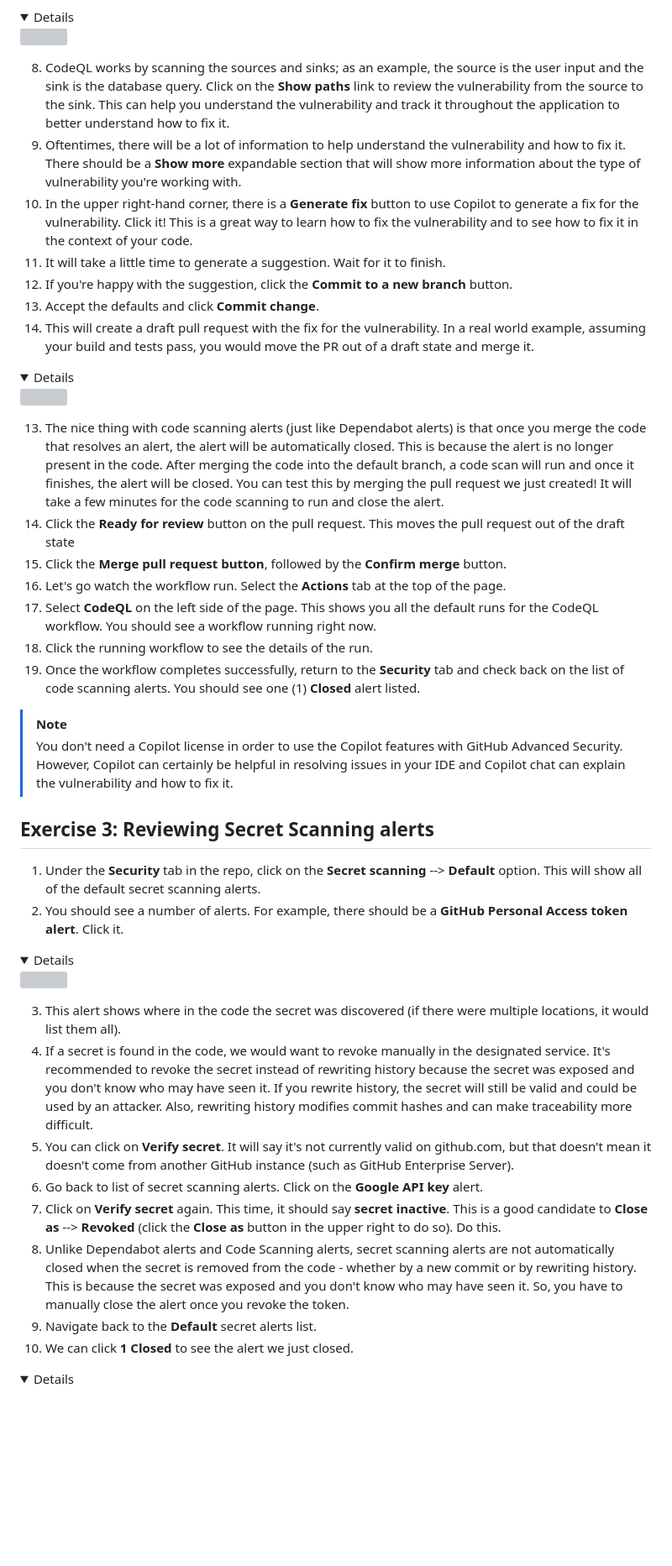
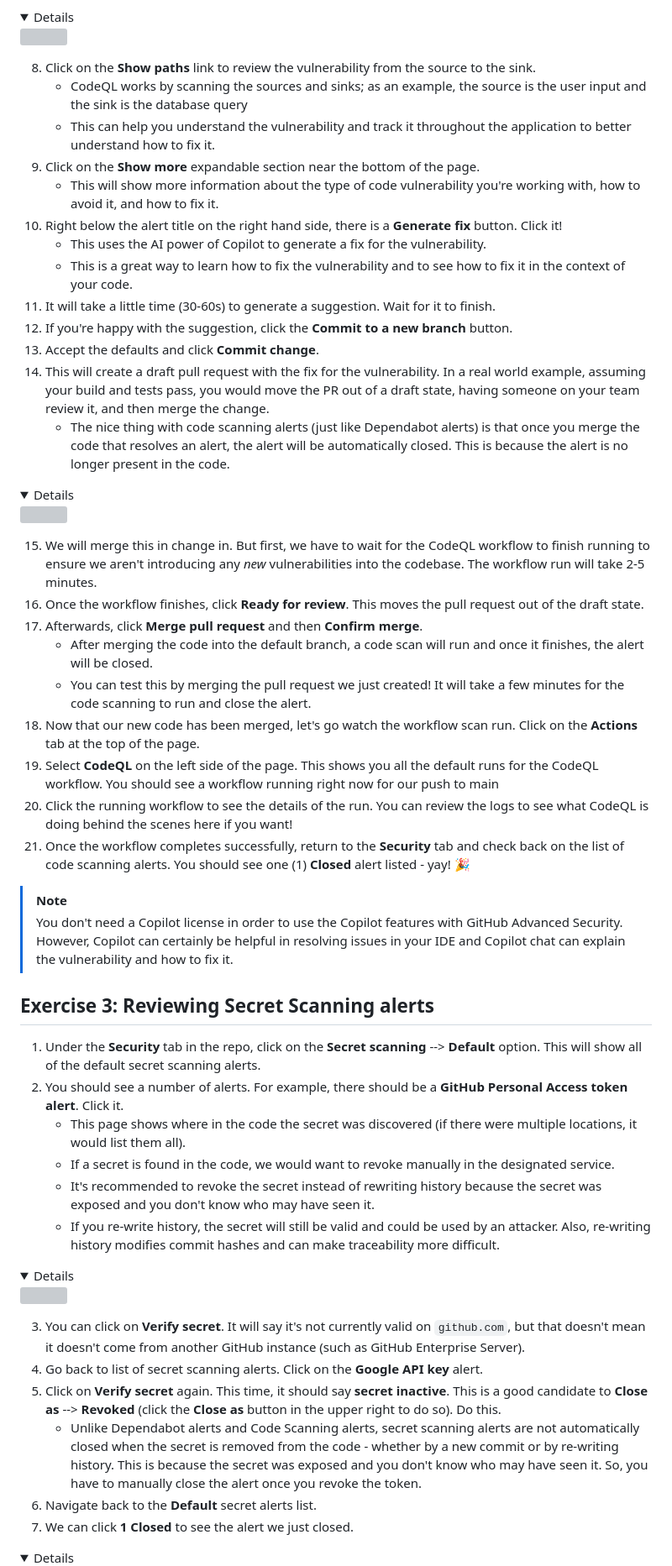
Before and after one commit to zkcilef/juice-shop-ghas-workshop, a Markdown page: _labs/lab2.md, the part around one of its changes. Shown at 84% size. Rendered like a GitHub page; folded sections open; blank space fills up the shorter version; grey boxes are pictures that could not be loaded.

Commit message:
lab 2 updates

```diff
--- a/_labs/lab2.md
+++ b/_labs/lab2.md
@@ -88,25 +101,32 @@ This lab covers parts of the following exam domains:
   <img src="images/lab-2-2-3.png"/>
 </details>
 
-8. CodeQL works by scanning the sources and sinks; as an example, the source is the user input and the sink is the database query. Click on the **Show paths** link to review the vulnerability from the source to the sink. This can help you understand the vulnerability and track it throughout the application to better understand how to fix it.
-9. Oftentimes, there will be a lot of information to help understand the vulnerability and how to fix it. There should be a **Show more** expandable section that will show more information about the type of vulnerability you're working with.
-10. In the upper right-hand corner, there is a **Generate fix** button to use Copilot to generate a fix for the vulnerability. Click it! This is a great way to learn how to fix the vulnerability and to see how to fix it in the context of your code.
-11. It will take a little time to generate a suggestion. Wait for it to finish.
+8. Click on the **Show paths** link to review the vulnerability from the source to the sink.
+    - CodeQL works by scanning the sources and sinks; as an example, the source is the user input and the sink is the database query
+    - This can help you understand the vulnerability and track it throughout the application to better understand how to fix it.
+9. Click on the **Show more** expandable section near the bottom of the page.
+    - This will show more information about the type of code vulnerability you're working with, how to avoid it, and how to fix it.
+10. Right below the alert title on the right hand side, there is a **Generate fix** button. Click it!
+    - This uses the AI power of Copilot to generate a fix for the vulnerability.
+    - This is a great way to learn how to fix the vulnerability and to see how to fix it in the context of your code.
+11. It will take a little time (30-60s) to generate a suggestion. Wait for it to finish.
 12. If you're happy with the suggestion, click the **Commit to a new branch** button.
 13. Accept the defaults and click **Commit change**.
-14. This will create a draft pull request with the fix for the vulnerability. In a real world example, assuming your build and tests pass, you would move the PR out of a draft state and merge it.
-
+14. This will create a draft pull request with the fix for the vulnerability. In a real world example, assuming your build and tests pass, you would move the PR out of a draft state, having someone on your team review it, and then merge the change.
+    - The nice thing with code scanning alerts (just like Dependabot alerts) is that once you merge the code that resolves an alert, the alert will be automatically closed. This is because the alert is no longer present in the code.
 <details>
   <img src="images/lab-2-2-4.png"/>
 </details>
 
-13. The nice thing with code scanning alerts (just like Dependabot alerts) is that once you merge the code that resolves an alert, the alert will be automatically closed. This is because the alert is no longer present in the code. After merging the code into the default branch, a code scan will run and once it finishes, the alert will be closed. You can test this by merging the pull request we just created! It will take a few minutes for the code scanning to run and close the alert.
-14. Click the **Ready for review** button on the pull request. This moves the pull request out of the draft state
-15. Click the **Merge pull request button**, followed by the **Confirm merge** button.
-16. Let's go watch the workflow run. Select the **Actions** tab at the top of the page.
-17. Select **CodeQL** on the left side of the page. This shows you all the default runs for the CodeQL workflow. You should see a workflow running right now.
-18. Click the running workflow to see the details of the run.
-19. Once the workflow completes successfully, return to the **Security** tab and check back on the list of code scanning alerts. You should see one (1) **Closed** alert listed.
+15. We will merge this in change in. But first, we have to wait for the CodeQL workflow to finish running to ensure we aren't introducing any *new* vulnerabilities into the codebase. The workflow run will take 2-5 minutes.
+16. Once the workflow finishes, click **Ready for review**. This moves the pull request out of the draft state.
+17. Afterwards, click **Merge pull request** and then **Confirm merge**.
+    - After merging the code into the default branch, a code scan will run and once it finishes, the alert will be closed.
+    - You can test this by merging the pull request we just created! It will take a few minutes for the code scanning to run and close the alert.
+18. Now that our new code has been merged, let's go watch the workflow scan run. Click on the **Actions** tab at the top of the page.
+19. Select **CodeQL** on the left side of the page. This shows you all the default runs for the CodeQL workflow. You should see a workflow running right now for our push to main
+20. Click the running workflow to see the details of the run. You can review the logs to see what CodeQL is doing behind the scenes here if you want!
+21. Once the workflow completes successfully, return to the **Security** tab and check back on the list of code scanning alerts. You should see one (1) **Closed** alert listed - yay! 🎉
 
 > [!NOTE]
 > You don't need a Copilot license in order to use the Copilot features with GitHub Advanced Security. However, Copilot can certainly be helpful in resolving issues in your IDE and Copilot chat can explain the vulnerability and how to fix it.
@@ -115,19 +135,21 @@ This lab covers parts of the following exam domains:
 
 1. Under the **Security** tab in the repo, click on the **Secret scanning** --> **Default** option. This will show all of the default secret scanning alerts.
 2. You should see a number of alerts. For example, there should be a **GitHub Personal Access token alert**. Click it.
+    - This page shows where in the code the secret was discovered (if there were multiple locations, it would list them all).
+    - If a secret is found in the code, we would want to revoke manually in the designated service.
+    - It's recommended to revoke the secret instead of rewriting history because the secret was exposed and you don't know who may have seen it.
+    - If you re-write history, the secret will still be valid and could be used by an attacker. Also, re-writing history modifies commit hashes and can make traceability more difficult.
 
 <details>
   <img src="images/lab-2-3-1.png"/>
 </details>
 
-3. This alert shows where in the code the secret was discovered (if there were multiple locations, it would list them all).
-4. If a secret is found in the code, we would want to revoke manually in the designated service. It's recommended to revoke the secret instead of rewriting history because the secret was exposed and you don't know who may have seen it. If you rewrite history, the secret will still be valid and could be used by an attacker. Also, rewriting history modifies commit hashes and can make traceability more difficult.
-5. You can click on **Verify secret**. It will say it's not currently valid on github.com, but that doesn't mean it doesn't come from another GitHub instance (such as GitHub Enterprise Server).
-6. Go back to list of secret scanning alerts. Click on the **Google API key** alert.
-7. Click on **Verify secret** again. This time, it should say **secret inactive**. This is a good candidate to **Close as** --> **Revoked** (click the **Close as** button in the upper right to do so). Do this.
-8. Unlike Dependabot alerts and Code Scanning alerts, secret scanning alerts are not automatically closed when the secret is removed from the code - whether by a new commit or by rewriting history. This is because the secret was exposed and you don't know who may have seen it. So, you have to manually close the alert once you revoke the token.
-9. Navigate back to the **Default** secret alerts list.
-10. We can click **1 Closed** to see the alert we just closed.
+3. You can click on **Verify secret**. It will say it's not currently valid on `github.com`, but that doesn't mean it doesn't come from another GitHub instance (such as GitHub Enterprise Server).
+4. Go back to list of secret scanning alerts. Click on the **Google API key** alert.
+5. Click on **Verify secret** again. This time, it should say **secret inactive**. This is a good candidate to **Close as** --> **Revoked** (click the **Close as** button in the upper right to do so). Do this.
+    - Unlike Dependabot alerts and Code Scanning alerts, secret scanning alerts are not automatically closed when the secret is removed from the code - whether by a new commit or by re-writing history. This is because the secret was exposed and you don't know who may have seen it. So, you have to manually close the alert once you revoke the token.
+6. Navigate back to the **Default** secret alerts list.
+7. We can click **1 Closed** to see the alert we just closed.
 
 <details>
   <img src="images/lab-2-3-2.png"/>
```
Also changed, not shown: other parts of _labs/lab2.md (+19 -4 lines).
